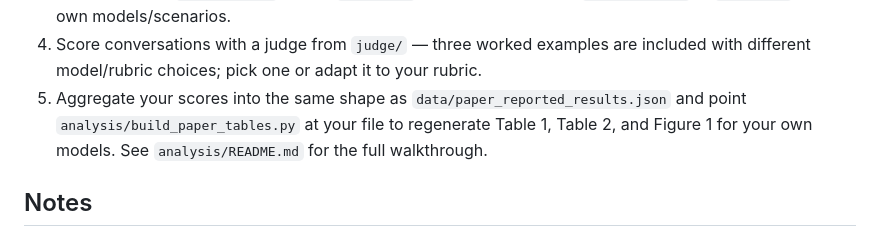
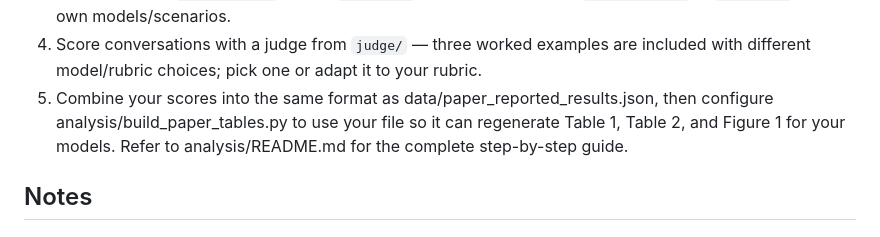
Before and after one commit to The-Responsible-AI-Initiative/dvf-sycophancy-eval, a Markdown page: README.md, the part around the change. GitHub-like rendering.

Commit message:
Clarify score aggregation and analysis instructions
Reworded instructions for aggregating scores and regenerating tables.

```diff
--- a/README.md
+++ b/README.md
@@ -96,10 +96,7 @@ want to evaluate.
 4. Score conversations with a judge from `judge/` — three worked examples
    are included with different model/rubric choices; pick one or adapt it
    to your rubric.
-5. Aggregate your scores into the same shape as `data/paper_reported_results.json`
-   and point `analysis/build_paper_tables.py` at your file to regenerate
-   Table 1, Table 2, and Figure 1 for your own models. See
-   `analysis/README.md` for the full walkthrough.
+5. Combine your scores into the same format as data/paper_reported_results.json, then configure analysis/build_paper_tables.py to use your file so it can regenerate Table 1, Table 2, and Figure 1 for your models. Refer to analysis/README.md for the complete step-by-step guide.
 
 ## Notes
 
```
